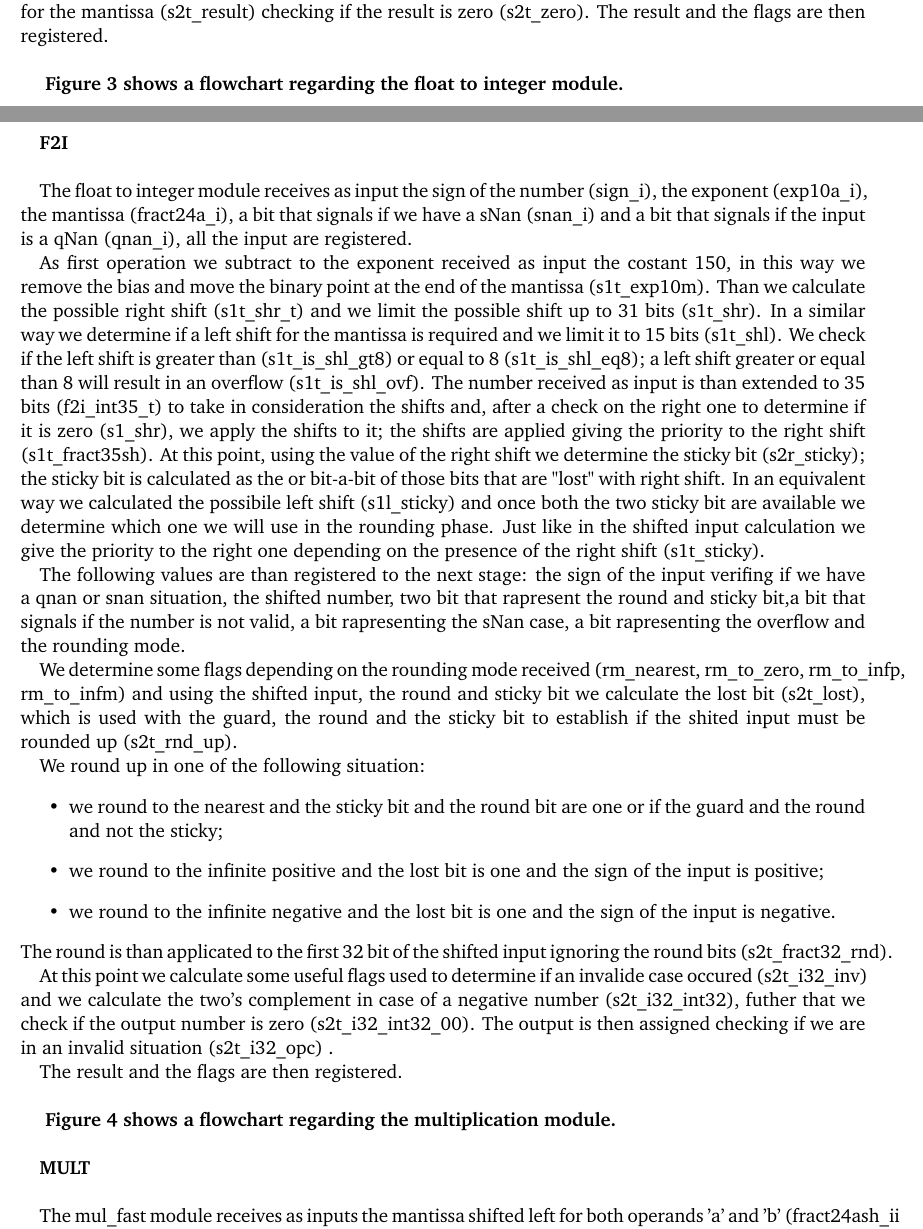
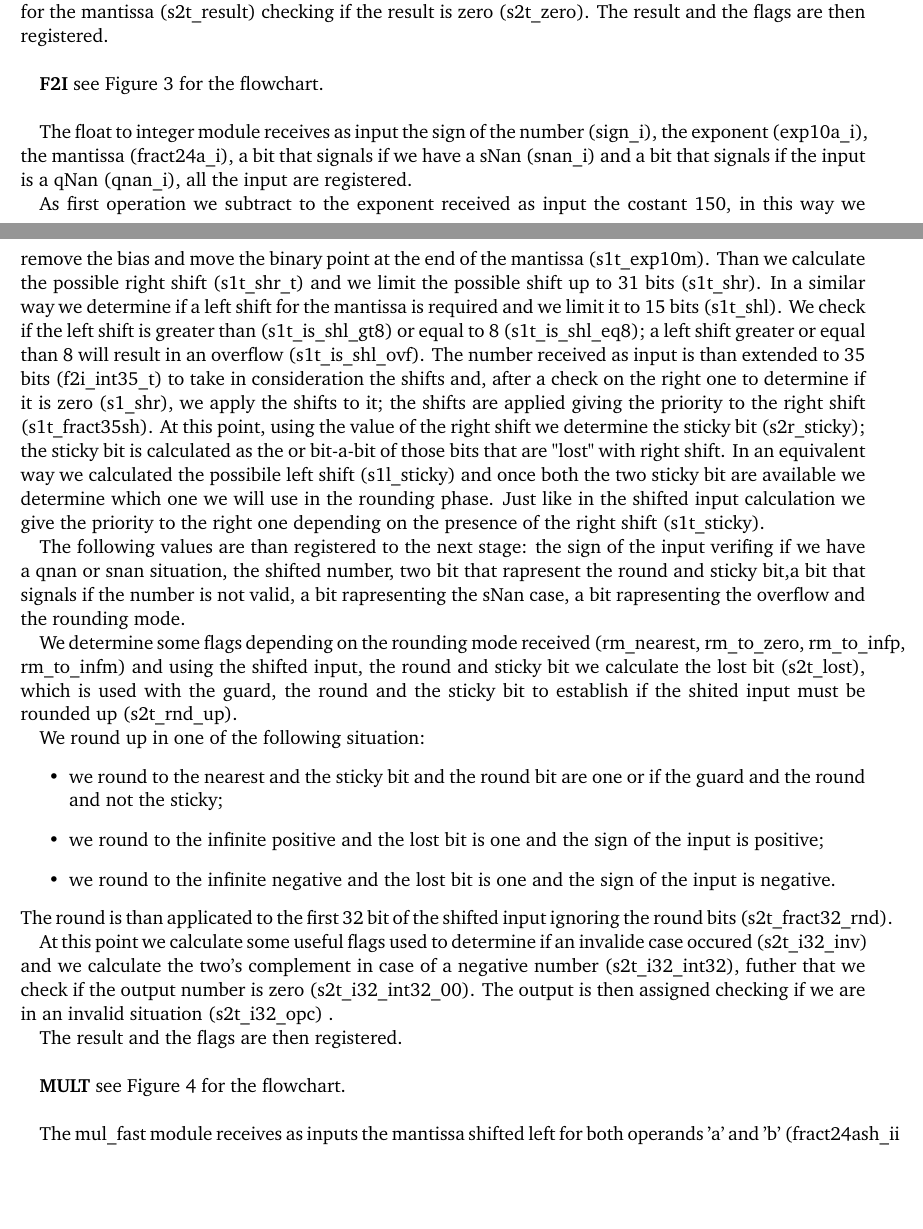
Before and after one commit to Zeta0Omega/Embedded-system---P06---Optimize-the-Floating-Point-Unit-shipped-with-the-Mor1kx, a LaTeX document (project_template/template.tex, which reads project_template/text/coding.tex): two parts of pages 9 and 10 of 16 before the commit and two parts of pages 9 and 10 of 17 after it, joined at a grey line, cut so that both start at the same text, the shorter picture padded with empty space. Compiled offline with pdfLaTeX.

Commit message:
fix report

```diff
--- a/project_template/text/coding.tex
+++ b/project_template/text/coding.tex
@@ -162,17 +160,14 @@ We than compose the result as: 1 bit for the sign, 8 bit for the exponent and 23
 The result and the flags are then registered.
 \newline
 
-\textbf{
-\prettyref{fig:f2i_schema} shows a flowchart regarding the float to integer module.}
-\newline
-
 \begin{figure}
 \centering\includegraphics[width=15cm]{F2ISchema}
 \caption{F2I flowchart}
 \label{fig:f2i_schema}
 \end{figure}
 
-\textbf{F2I}
+\textbf{F2I} see
+\prettyref{fig:f2i_schema} for the flowchart.
 \newline
 
 The float to integer module receives as input the sign of the number (sign\textunderscore i), the exponent (exp10a\textunderscore i), the mantissa (fract24a\textunderscore i), a bit that signals if we have a sNan (snan\textunderscore i) and a bit that signals if the input is a qNan (qnan\textunderscore i), all the input are registered.
@@ -201,17 +196,14 @@ The output is then assigned checking if we are in an invalid situation (s2t\text
 The result and the flags are then registered.
 \newline
 
-\textbf{
-\prettyref{fig:mult_schema} shows a flowchart regarding the multiplication module.}
-\newline
-
 \begin{figure}
 \centering\includegraphics[width=17.5cm]{MultSchema}
 \caption{Mult flowchart}
 \label{fig:mult_schema}
 \end{figure}
 
-\textbf{MULT}
+\textbf{MULT} see
+\prettyref{fig:mult_schema} for the flowchart.}
 \newline
 
 The mul\textunderscore fast module receives as inputs the mantissa shifted left for both operands 'a' and 'b' (fract24ash\textunderscore ii and fract24bsh\textunderscore ii), such that the '1.' is in the most significant bit, the sign of the operands (signa\textunderscore ii and signb\textunderscore ii), some flags to detect invalid cases (snan\textunderscore ii, qnan\textunderscore ii, anan\textunderscore sign\textunderscore ii, inv\textunderscore ii, inf\textunderscore ii), a bit that says if at least one of the two operands is zero (opc0\textunderscore ii) and the exponent of the result (exp10mux\textunderscore ii). All these inputs are immediately registered.
```
Also changed, not shown: project_template/figures/vector/AddSchema.pdf, project_template/figures/vector/AddSchema.svg, project_template/template.pdf, schemaRaw/Images/AddSchema.svg, project_template/text/coding.tex (10 more changed lines), 5 other files.
